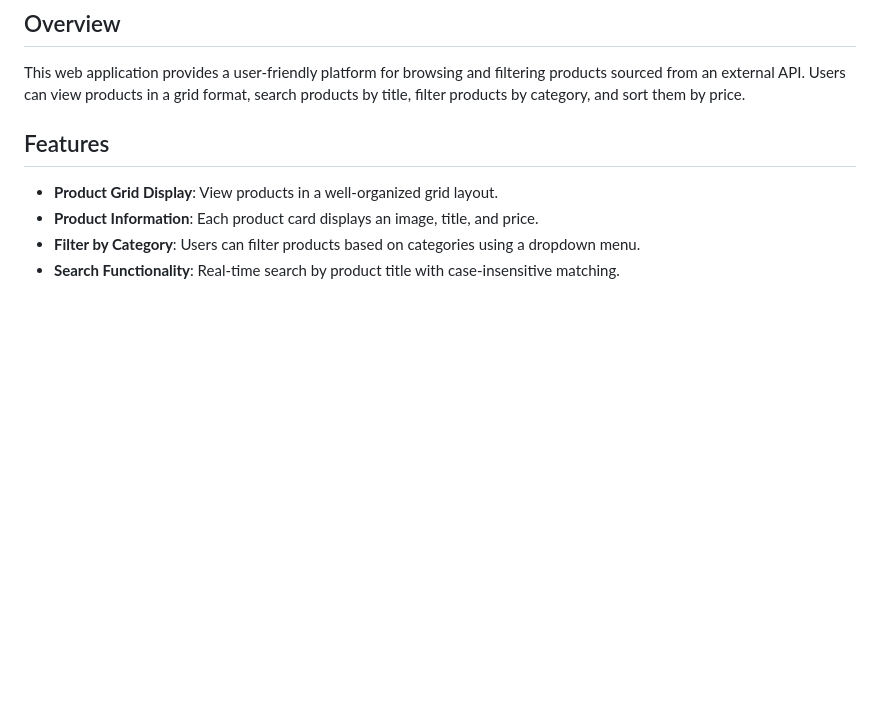
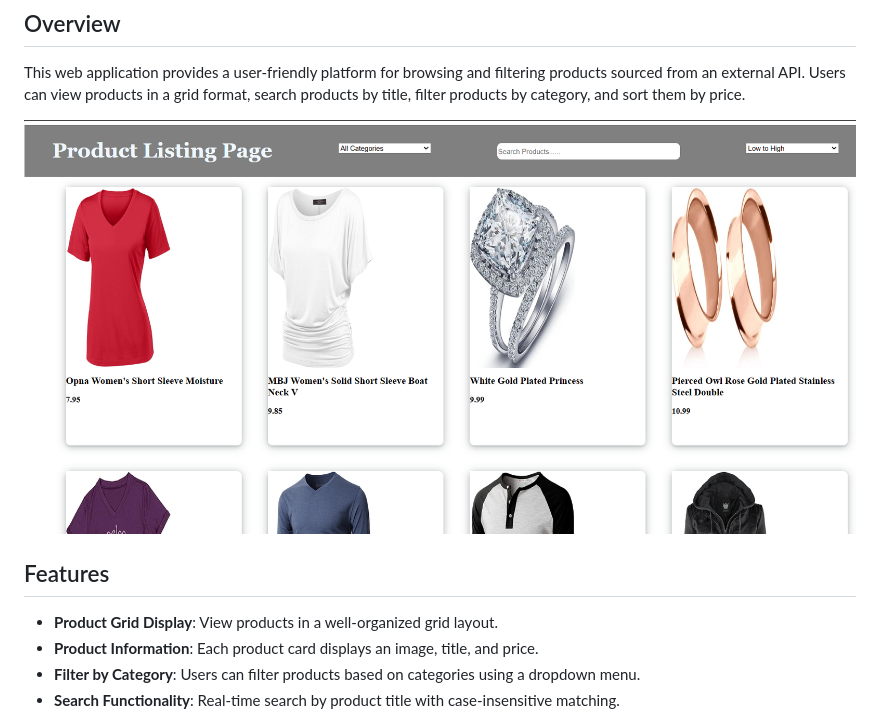
Before and after one commit to anupmahto16/masai-evel, a Markdown page: README.md, the part around the change. Rendered like a GitHub page; pictures changed too: listing.png (added); blank space fills up the shorter version.

```diff
--- a/README.md
+++ b/README.md
@@ -2,6 +2,8 @@
 
 ## Overview
 This web application provides a user-friendly platform for browsing and filtering products sourced from an external API. Users can view products in a grid format, search products by title, filter products by category, and sort them by price.
+
+![Product Listing Page](listing.png)
 
 ## Features
 - **Product Grid Display**: View products in a well-organized grid layout.
```
